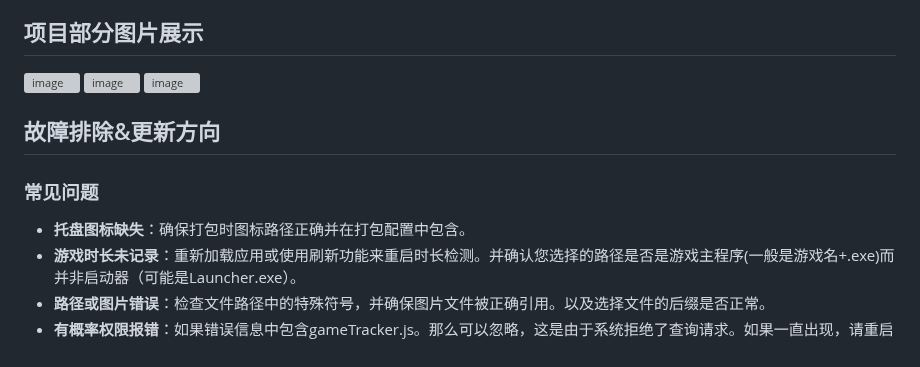
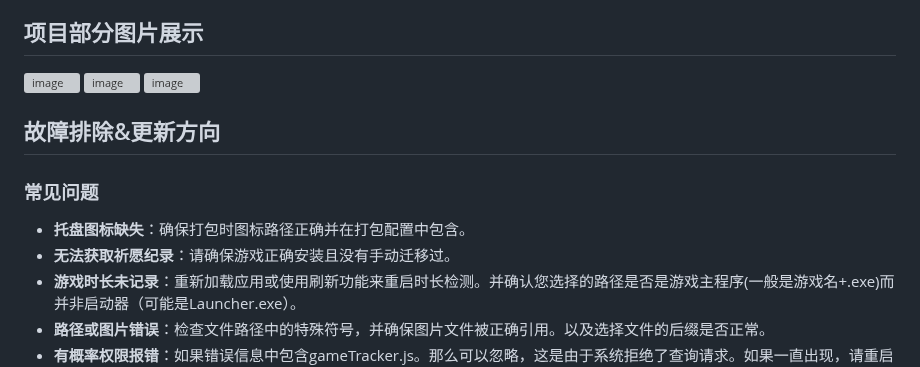
Before and after one commit to Lucas04-nhr/NekoGame, a Markdown page: README.md, the part around one of its changes. GitHub-like rendering; grey boxes are pictures that could not be loaded.

```diff
--- a/README.md
+++ b/README.md
@@ -66,6 +68,7 @@ npm run build
 ## 故障排除&更新方向
 ### 常见问题
 - **托盘图标缺失**：确保打包时图标路径正确并在打包配置中包含。
+- **无法获取祈愿纪录**：请确保游戏正确安装且没有手动迁移过。
 - **游戏时长未记录**：重新加载应用或使用刷新功能来重启时长检测。并确认您选择的路径是否是游戏主程序(一般是游戏名+.exe)而并非启动器（可能是Launcher.exe）。
 - **路径或图片错误**：检查文件路径中的特殊符号，并确保图片文件被正确引用。以及选择文件的后缀是否正常。
 - **有概率权限报错**：如果错误信息中包含gameTracker.js。那么可以忽略，这是由于系统拒绝了查询请求。如果一直出现，请重启应用。
```
Also changed, not shown: other parts of README.md (+3 -1 lines).
